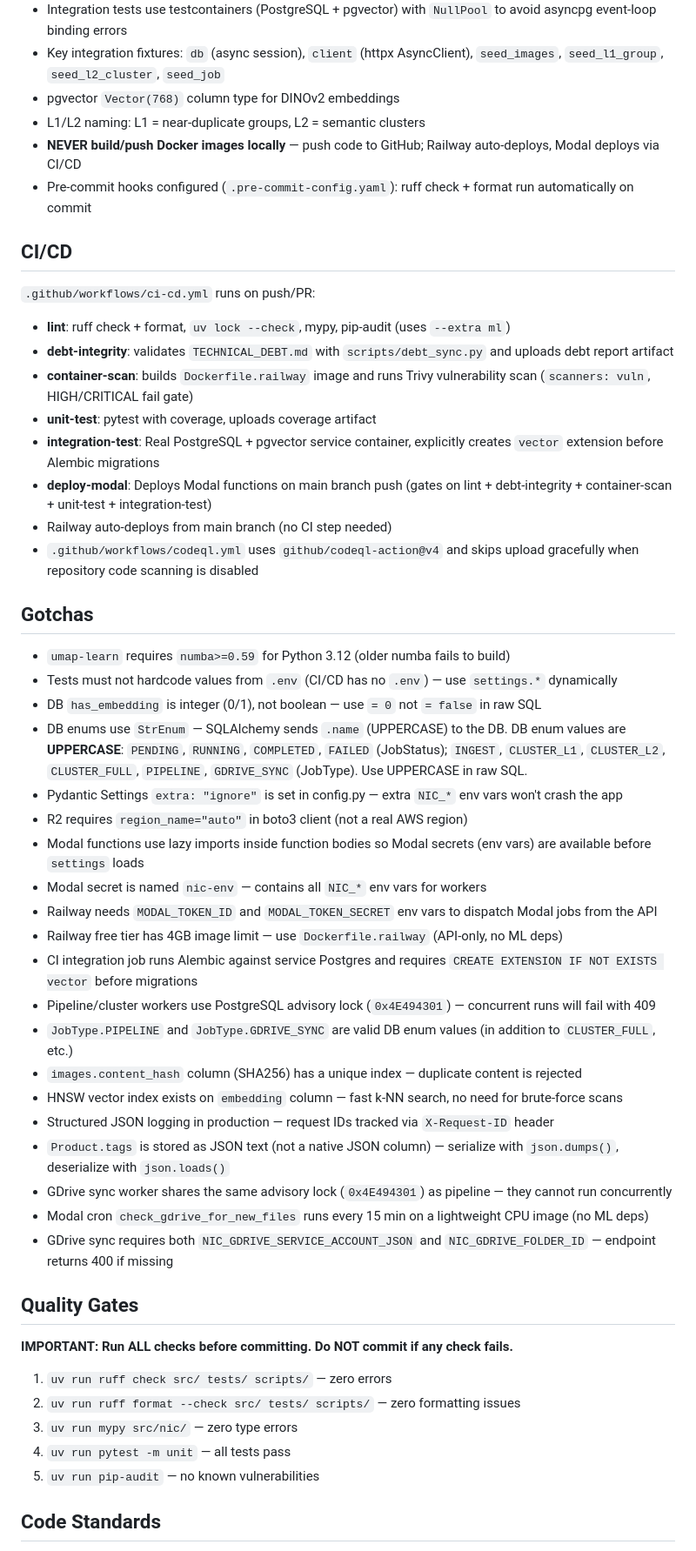
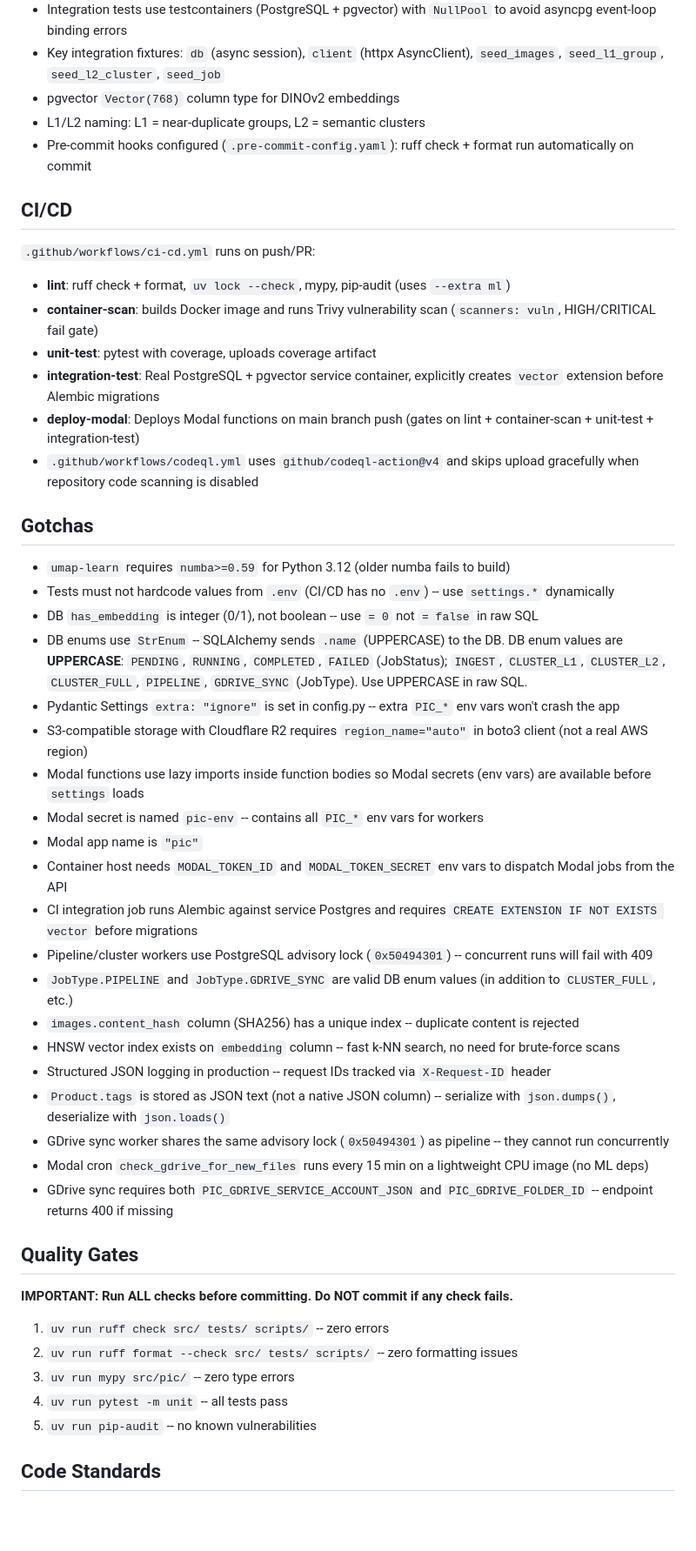
Before and after one commit to masa-57/PIC, a Markdown page: AGENTS.md, the part around one of its changes. Shown at 87% size. Rendered like a GitHub page; blank space fills up the shorter version.

```diff
--- a/AGENTS.md
+++ b/AGENTS.md
@@ -132,53 +126,50 @@ For Modal: run `modal setup` to authenticate, then `modal deploy src/nic/modal_a
 - Key integration fixtures: `db` (async session), `client` (httpx AsyncClient), `seed_images`, `seed_l1_group`, `seed_l2_cluster`, `seed_job`
 - pgvector `Vector(768)` column type for DINOv2 embeddings
 - L1/L2 naming: L1 = near-duplicate groups, L2 = semantic clusters
-- **NEVER build/push Docker images locally** — push code to GitHub; Railway auto-deploys, Modal deploys via CI/CD
 - Pre-commit hooks configured (`.pre-commit-config.yaml`): ruff check + format run automatically on commit
 
 ## CI/CD
 
 `.github/workflows/ci-cd.yml` runs on push/PR:
 - **lint**: ruff check + format, `uv lock --check`, mypy, pip-audit (uses `--extra ml`)
-- **debt-integrity**: validates `TECHNICAL_DEBT.md` with `scripts/debt_sync.py` and uploads debt report artifact
-- **container-scan**: builds `Dockerfile.railway` image and runs Trivy vulnerability scan (`scanners: vuln`, HIGH/CRITICAL fail gate)
+- **container-scan**: builds Docker image and runs Trivy vulnerability scan (`scanners: vuln`, HIGH/CRITICAL fail gate)
 - **unit-test**: pytest with coverage, uploads coverage artifact
 - **integration-test**: Real PostgreSQL + pgvector service container, explicitly creates `vector` extension before Alembic migrations
-- **deploy-modal**: Deploys Modal functions on main branch push (gates on lint + debt-integrity + container-scan + unit-test + integration-test)
-- Railway auto-deploys from main branch (no CI step needed)
+- **deploy-modal**: Deploys Modal functions on main branch push (gates on lint + container-scan + unit-test + integration-test)
 - `.github/workflows/codeql.yml` uses `github/codeql-action@v4` and skips upload gracefully when repository code scanning is disabled
 
 ## Gotchas
 
 - `umap-learn` requires `numba>=0.59` for Python 3.12 (older numba fails to build)
-- Tests must not hardcode values from `.env` (CI/CD has no `.env`) — use `settings.*` dynamically
-- DB `has_embedding` is integer (0/1), not boolean — use `= 0` not `= false` in raw SQL
-- DB enums use `StrEnum` — SQLAlchemy sends `.name` (UPPERCASE) to the DB. DB enum values are **UPPERCASE**: `PENDING`, `RUNNING`, `COMPLETED`, `FAILED` (JobStatus); `INGEST`, `CLUSTER_L1`, `CLUSTER_L2`, `CLUSTER_FULL`, `PIPELINE`, `GDRIVE_SYNC` (JobType). Use UPPERCASE in raw SQL.
-- Pydantic Settings `extra: "ignore"` is set in config.py — extra `NIC_*` env vars won't crash the app
-- R2 requires `region_name="auto"` in boto3 client (not a real AWS region)
+- Tests must not hardcode values from `.env` (CI/CD has no `.env`) -- use `settings.*` dynamically
+- DB `has_embedding` is integer (0/1), not boolean -- use `= 0` not `= false` in raw SQL
+- DB enums use `StrEnum` -- SQLAlchemy sends `.name` (UPPERCASE) to the DB. DB enum values are **UPPERCASE**: `PENDING`, `RUNNING`, `COMPLETED`, `FAILED` (JobStatus); `INGEST`, `CLUSTER_L1`, `CLUSTER_L2`, `CLUSTER_FULL`, `PIPELINE`, `GDRIVE_SYNC` (JobType). Use UPPERCASE in raw SQL.
+- Pydantic Settings `extra: "ignore"` is set in config.py -- extra `PIC_*` env vars won't crash the app
+- S3-compatible storage with Cloudflare R2 requires `region_name="auto"` in boto3 client (not a real AWS region)
 - Modal functions use lazy imports inside function bodies so Modal secrets (env vars) are available before `settings` loads
-- Modal secret is named `nic-env` — contains all `NIC_*` env vars for workers
-- Railway needs `MODAL_TOKEN_ID` and `MODAL_TOKEN_SECRET` env vars to dispatch Modal jobs from the API
-- Railway free tier has 4GB image limit — use `Dockerfile.railway` (API-only, no ML deps)
+- Modal secret is named `pic-env` -- contains all `PIC_*` env vars for workers
+- Modal app name is `"pic"`
+- Container host needs `MODAL_TOKEN_ID` and `MODAL_TOKEN_SECRET` env vars to dispatch Modal jobs from the API
 - CI integration job runs Alembic against service Postgres and requires `CREATE EXTENSION IF NOT EXISTS vector` before migrations
-- Pipeline/cluster workers use PostgreSQL advisory lock (`0x4E494301`) — concurrent runs will fail with 409
+- Pipeline/cluster workers use PostgreSQL advisory lock (`0x50494301`) -- concurrent runs will fail with 409
 - `JobType.PIPELINE` and `JobType.GDRIVE_SYNC` are valid DB enum values (in addition to `CLUSTER_FULL`, etc.)
-- `images.content_hash` column (SHA256) has a unique index — duplicate content is rejected
-- HNSW vector index exists on `embedding` column — fast k-NN search, no need for brute-force scans
-- Structured JSON logging in production — request IDs tracked via `X-Request-ID` header
-- `Product.tags` is stored as JSON text (not a native JSON column) — serialize with `json.dumps()`, deserialize with `json.loads()`
-- GDrive sync worker shares the same advisory lock (`0x4E494301`) as pipeline — they cannot run concurrently
+- `images.content_hash` column (SHA256) has a unique index -- duplicate content is rejected
+- HNSW vector index exists on `embedding` column -- fast k-NN search, no need for brute-force scans
+- Structured JSON logging in production -- request IDs tracked via `X-Request-ID` header
+- `Product.tags` is stored as JSON text (not a native JSON column) -- serialize with `json.dumps()`, deserialize with `json.loads()`
+- GDrive sync worker shares the same advisory lock (`0x50494301`) as pipeline -- they cannot run concurrently
 - Modal cron `check_gdrive_for_new_files` runs every 15 min on a lightweight CPU image (no ML deps)
-- GDrive sync requires both `NIC_GDRIVE_SERVICE_ACCOUNT_JSON` and `NIC_GDRIVE_FOLDER_ID` — endpoint returns 400 if missing
+- GDrive sync requires both `PIC_GDRIVE_SERVICE_ACCOUNT_JSON` and `PIC_GDRIVE_FOLDER_ID` -- endpoint returns 400 if missing
 
 ## Quality Gates
 
 **IMPORTANT: Run ALL checks before committing. Do NOT commit if any check fails.**
 
-1. `uv run ruff check src/ tests/ scripts/` — zero errors
-2. `uv run ruff format --check src/ tests/ scripts/` — zero formatting issues
-3. `uv run mypy src/nic/` — zero type errors
-4. `uv run pytest -m unit` — all tests pass
-5. `uv run pip-audit` — no known vulnerabilities
+1. `uv run ruff check src/ tests/ scripts/` -- zero errors
+2. `uv run ruff format --check src/ tests/ scripts/` -- zero formatting issues
+3. `uv run mypy src/pic/` -- zero type errors
+4. `uv run pytest -m unit` -- all tests pass
+5. `uv run pip-audit` -- no known vulnerabilities
 
 ## Code Standards
 
```
Also changed, not shown: other parts of AGENTS.md (+48 -54 lines), 1 other file.
